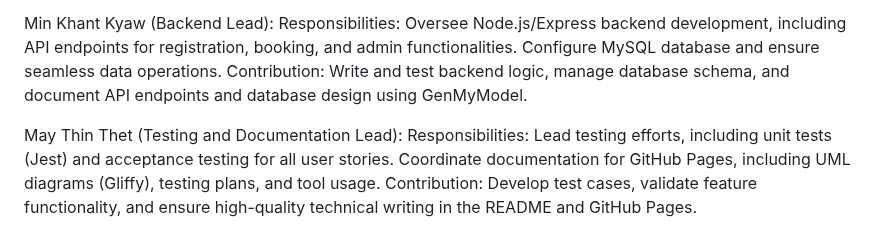
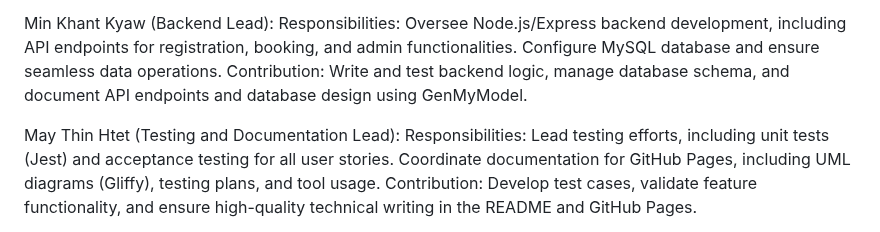
Before and after one commit to MinKhantKyawFreddy/Advance, a Markdown page: cp3407-project-v2024/README.md, the part around the change. Drawn GitHub-style.

```diff
--- a/cp3407-project-v2024/README.md
+++ b/cp3407-project-v2024/README.md
@@ -36,7 +36,7 @@ Configure MySQL database and ensure seamless data operations.
 Contribution: Write and test backend logic, manage database schema, and document API endpoints and database design using GenMyModel.
 
 
-May Thin Thet (Testing and Documentation Lead):
+May Thin Htet (Testing and Documentation Lead):
 Responsibilities: Lead testing efforts, including unit tests (Jest) and acceptance testing for all user stories. Coordinate documentation for GitHub Pages, including UML diagrams (Gliffy), testing plans, and tool usage.
 Contribution: Develop test cases, validate feature functionality, and ensure high-quality technical writing in the README and GitHub Pages.
 
```
